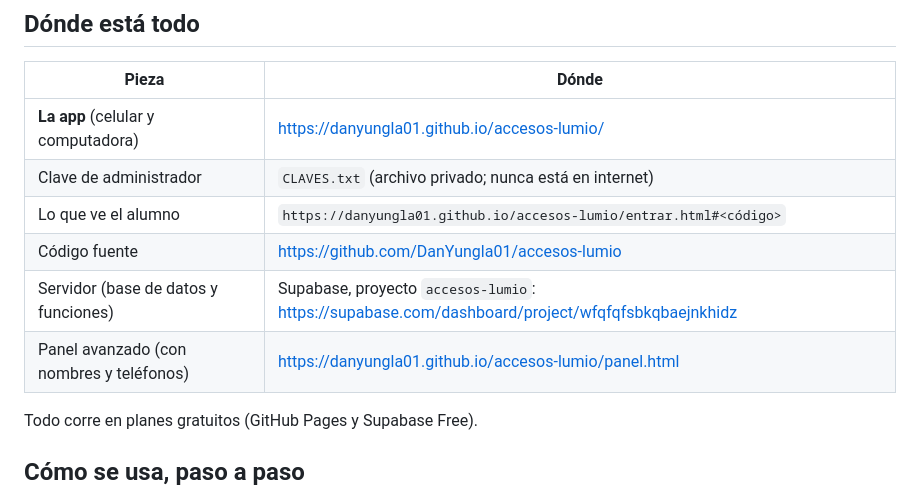
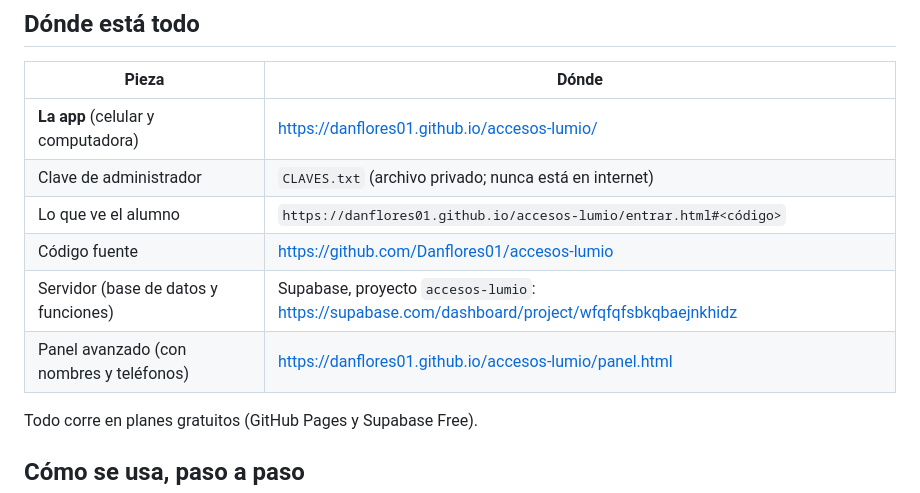
Before and after one commit to Danflores01/accesos-lumio, a Markdown page: GUIA.md, the part around the change. Drawn GitHub-style.

Commit message:
Guía y README: direcciones de la app en Danflores01
Co-Authored-By: Claude Fable 5.1 <noreply@anthropic.com>

```diff
--- a/GUIA.md
+++ b/GUIA.md
@@ -9,12 +9,12 @@ link, el otro lo encuentra cerrado.
 
 | Pieza | Dónde |
 |---|---|
-| **La app** (celular y computadora) | https://danyungla01.github.io/accesos-lumio/ |
+| **La app** (celular y computadora) | https://danflores01.github.io/accesos-lumio/ |
 | Clave de administrador | `CLAVES.txt` (archivo privado; nunca está en internet) |
-| Lo que ve el alumno | `https://danyungla01.github.io/accesos-lumio/entrar.html#<código>` |
-| Código fuente | https://github.com/DanYungla01/accesos-lumio |
+| Lo que ve el alumno | `https://danflores01.github.io/accesos-lumio/entrar.html#<código>` |
+| Código fuente | https://github.com/Danflores01/accesos-lumio |
 | Servidor (base de datos y funciones) | Supabase, proyecto `accesos-lumio`: https://supabase.com/dashboard/project/wfqfqfsbkqbaejnkhidz |
-| Panel avanzado (con nombres y teléfonos) | https://danyungla01.github.io/accesos-lumio/panel.html |
+| Panel avanzado (con nombres y teléfonos) | https://danflores01.github.io/accesos-lumio/panel.html |
 
 Todo corre en planes gratuitos (GitHub Pages y Supabase Free).
 
```
